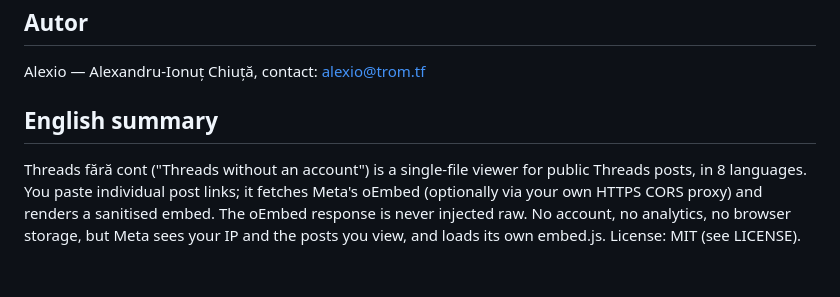
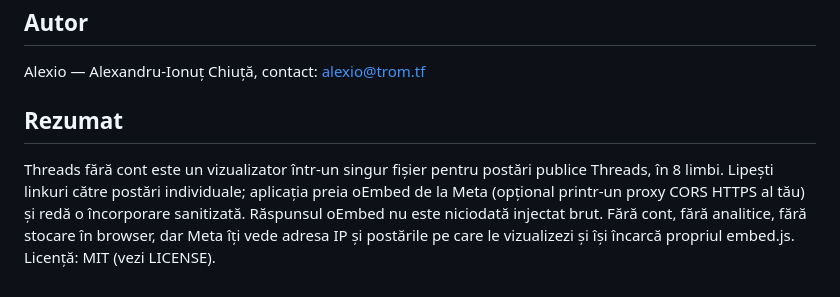
Before and after one commit to chiuta/Threads-fara-cont, a Markdown page: README.ro.md, the part around the change. Drawn GitHub-style.

```diff
--- a/README.ro.md
+++ b/README.ro.md
@@ -91,6 +91,6 @@ MIT — vezi fișierul `LICENSE`.
 
 Alexio — Alexandru-Ionuț Chiuță, contact: alexio@trom.tf
 
-## English summary
+## Rezumat
 
-Threads fără cont ("Threads without an account") is a single-file viewer for public Threads posts, in 8 languages. You paste individual post links; it fetches Meta's oEmbed (optionally via your own HTTPS CORS proxy) and renders a sanitised embed. The oEmbed response is never injected raw. No account, no analytics, no browser storage, but Meta sees your IP and the posts you view, and loads its own embed.js. License: MIT (see LICENSE).
+Threads fără cont este un vizualizator într-un singur fișier pentru postări publice Threads, în 8 limbi. Lipești linkuri către postări individuale; aplicația preia oEmbed de la Meta (opțional printr-un proxy CORS HTTPS al tău) și redă o încorporare sanitizată. Răspunsul oEmbed nu este niciodată injectat brut. Fără cont, fără analitice, fără stocare în browser, dar Meta îți vede adresa IP și postările pe care le vizualizezi și își încarcă propriul embed.js. Licență: MIT (vezi LICENSE).
```
